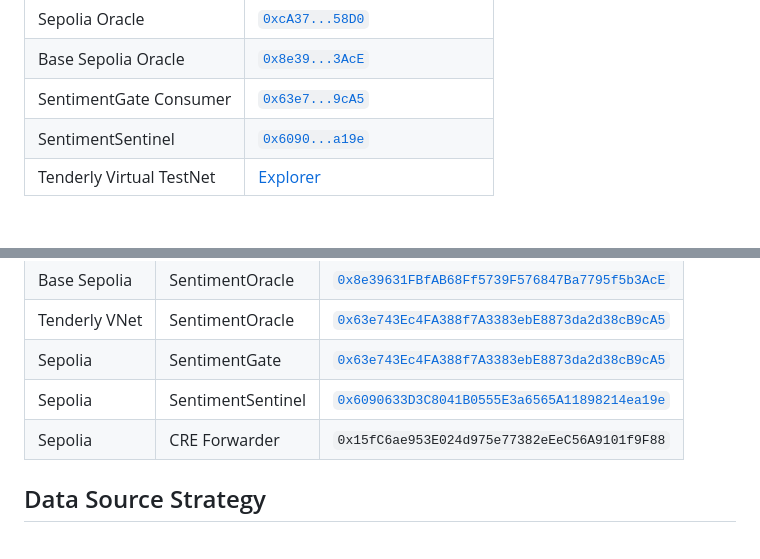
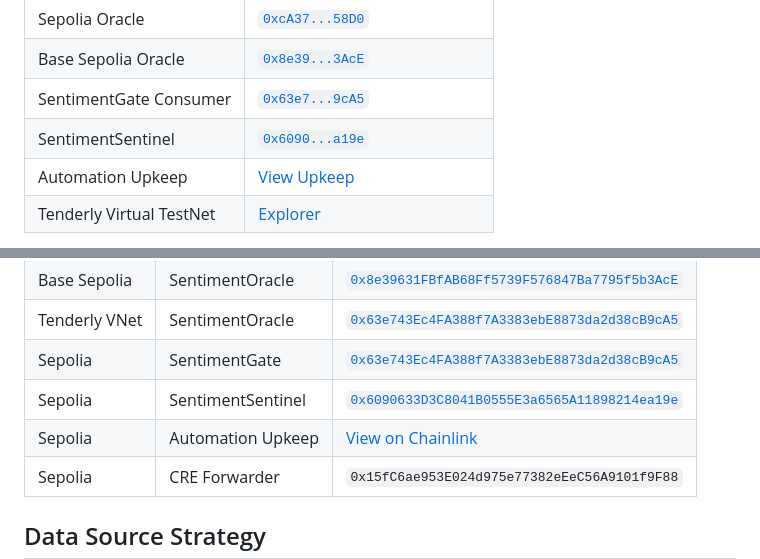
Before and after one commit to Yonkoo11/SignalBox, a Markdown page: README.md, 2 parts joined by grey strips. Drawn GitHub-style; blank space fills up the shorter version.

Commit message:
Add Chainlink Automation upkeep ID to README
SentimentSentinel registered as Custom Logic upkeep on Sepolia.

Co-Authored-By: Claude Sonnet 4.6 <noreply@anthropic.com>

```diff
--- a/README.md
+++ b/README.md
@@ -14,6 +14,7 @@ SignalBox is a novel oracle that captures what crypto communities actually think
 | Base Sepolia Oracle | [`0x8e39...3AcE`](https://sepolia.basescan.org/address/0x8e39631FBfAB68Ff5739F576847Ba7795f5b3AcE) |
 | SentimentGate Consumer | [`0x63e7...9cA5`](https://sepolia.etherscan.io/address/0x63e743Ec4FA388f7A3383ebE8873da2d38cB9cA5) |
 | SentimentSentinel | [`0x6090...a19e`](https://sepolia.etherscan.io/address/0x6090633D3C8041B0555E3a6565A11898214ea19e) |
+| Automation Upkeep | [View Upkeep](https://automation.chain.link/sepolia/63951953480945797395994495867330998017254415204292776530584090000110353892946) |
 | Tenderly Virtual TestNet | [Explorer](https://dashboard.tenderly.co/explorer/vnet/6a003ec7-f6e4-492d-829b-29633c403657/transactions) |
 
 **Hackathon:** Chainlink Convergence 2026 | **Tracks:** CRE & AI ($33.5K) | Risk & Compliance ($32K) | Tenderly ($10.25K)
@@ -332,6 +333,7 @@ SignalBox/
 | Tenderly VNet | SentimentOracle | [`0x63e743Ec4FA388f7A3383ebE8873da2d38cB9cA5`](https://dashboard.tenderly.co/explorer/vnet/6a003ec7-f6e4-492d-829b-29633c403657/transactions) |
 | Sepolia | SentimentGate | [`0x63e743Ec4FA388f7A3383ebE8873da2d38cB9cA5`](https://sepolia.etherscan.io/address/0x63e743Ec4FA388f7A3383ebE8873da2d38cB9cA5) |
 | Sepolia | SentimentSentinel | [`0x6090633D3C8041B0555E3a6565A11898214ea19e`](https://sepolia.etherscan.io/address/0x6090633D3C8041B0555E3a6565A11898214ea19e) |
+| Sepolia | Automation Upkeep | [View on Chainlink](https://automation.chain.link/sepolia/63951953480945797395994495867330998017254415204292776530584090000110353892946) |
 | Sepolia | CRE Forwarder | `0x15fC6ae953E024d975e77382eEeC56A9101f9F88` |
 
 ## Data Source Strategy
```
